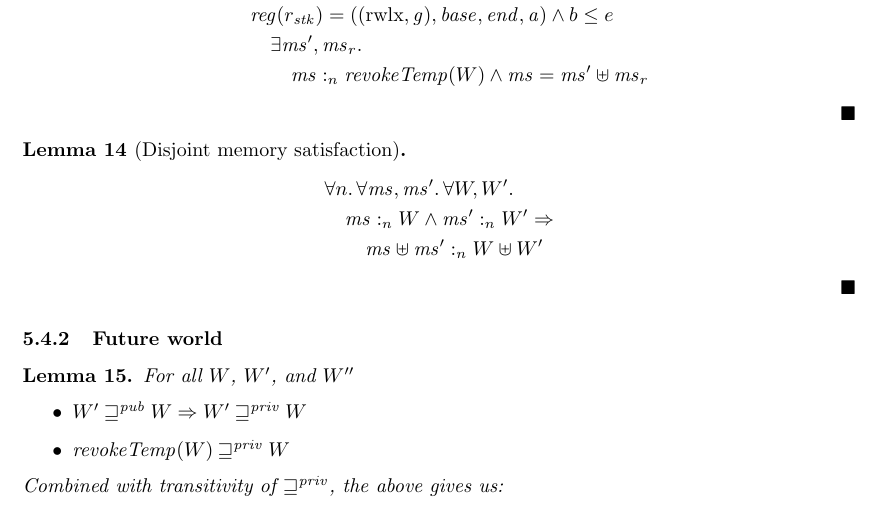
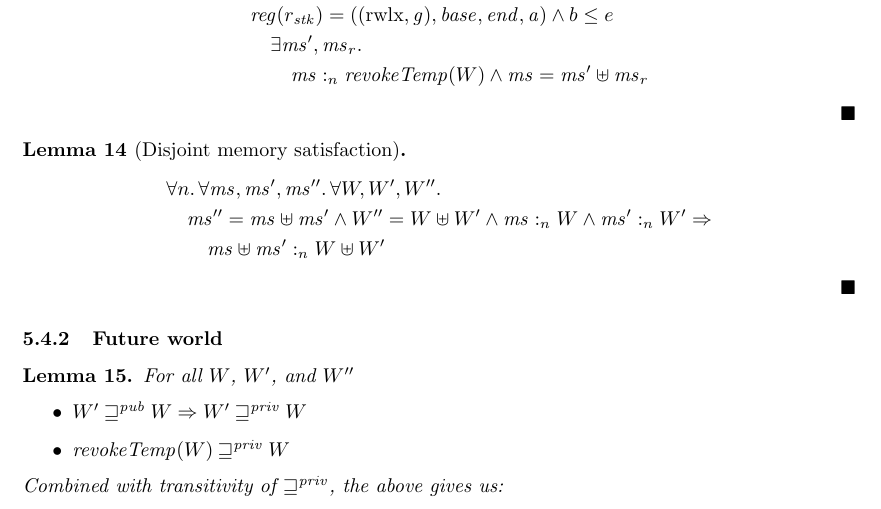
Before and after one commit to dominiquedevriese/capability-machine-reasoning-on-paper, a LaTeX document (local-capability-machine.tex): part of page 52 of 58, cut so that both start at the same text. Compiled offline with pdfLaTeX.

Commit message:
Fixed disjoint mem sat lemma

```diff
--- a/local-capability-machine.tex
+++ b/local-capability-machine.tex
@@ -3396,8 +3396,8 @@ We expect the following lemmas to hold true:
 \begin{lemma}[Disjoint memory satisfaction]
   \label{lem:disj-mem-sat}
   \begin{align*}
-    & \forall n \ldotp \forall \ms, \ms' \ldotp \forall W, W' \ldotp\\
-    & \quad \memSat{\ms}{W} \land \memSat{\ms'}{W'} \Rightarrow \\
+    & \forall n \ldotp \forall \ms, \ms', \ms'' \ldotp \forall W, W', W'' \ldotp\\
+    & \quad \ms'' = \ms \uplus \ms' \land W'' = W \uplus W' \land \memSat{\ms}{W} \land \memSat{\ms'}{W'} \Rightarrow \\
     & \qquad \heapSat[\ms \uplus \ms' ]{n}{W \uplus W'}
   \end{align*}
 \end{lemma}
```
